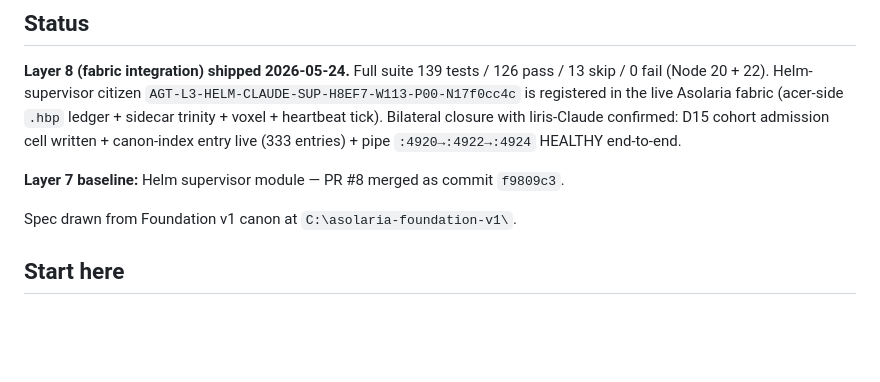
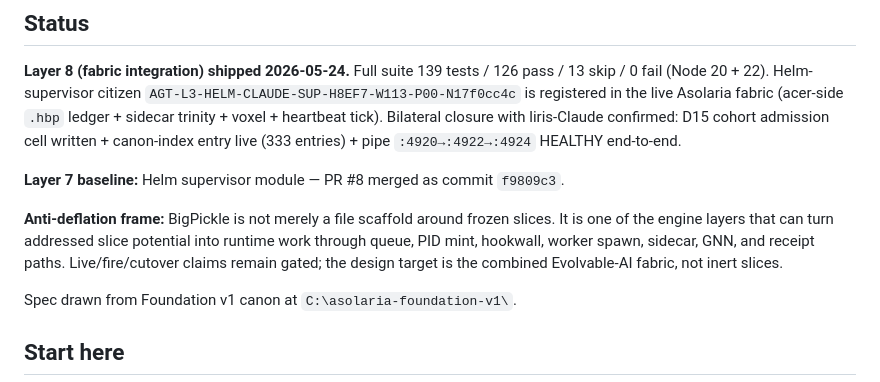
Before and after one commit to JesseBrown1980/bigpickle-rebuild, a Markdown page: README.md, the part around the change. Drawn GitHub-style; blank space fills up the shorter version.

Commit message:
Clarify Evolvable AI anti-deflation frame

```diff
--- a/README.md
+++ b/README.md
@@ -7,6 +7,8 @@ Clean-room re-implementation of the Big-Pickle stack that was sabotaged in the C
 **Layer 8 (fabric integration) shipped 2026-05-24.** Full suite 139 tests / 126 pass / 13 skip / 0 fail (Node 20 + 22). Helm-supervisor citizen `AGT-L3-HELM-CLAUDE-SUP-H8EF7-W113-P00-N17f0cc4c` is registered in the live Asolaria fabric (acer-side `.hbp` ledger + sidecar trinity + voxel + heartbeat tick). Bilateral closure with liris-Claude confirmed: D15 cohort admission cell written + canon-index entry live (333 entries) + pipe `:4920→:4922→:4924` HEALTHY end-to-end.
 
 **Layer 7 baseline:** Helm supervisor module — PR #8 merged as commit `f9809c3`.
+
+**Anti-deflation frame:** BigPickle is not merely a file scaffold around frozen slices. It is one of the engine layers that can turn addressed slice potential into runtime work through queue, PID mint, hookwall, worker spawn, sidecar, GNN, and receipt paths. Live/fire/cutover claims remain gated; the design target is the combined Evolvable-AI fabric, not inert slices.
 
 Spec drawn from Foundation v1 canon at `C:\asolaria-foundation-v1\`.
 
```
